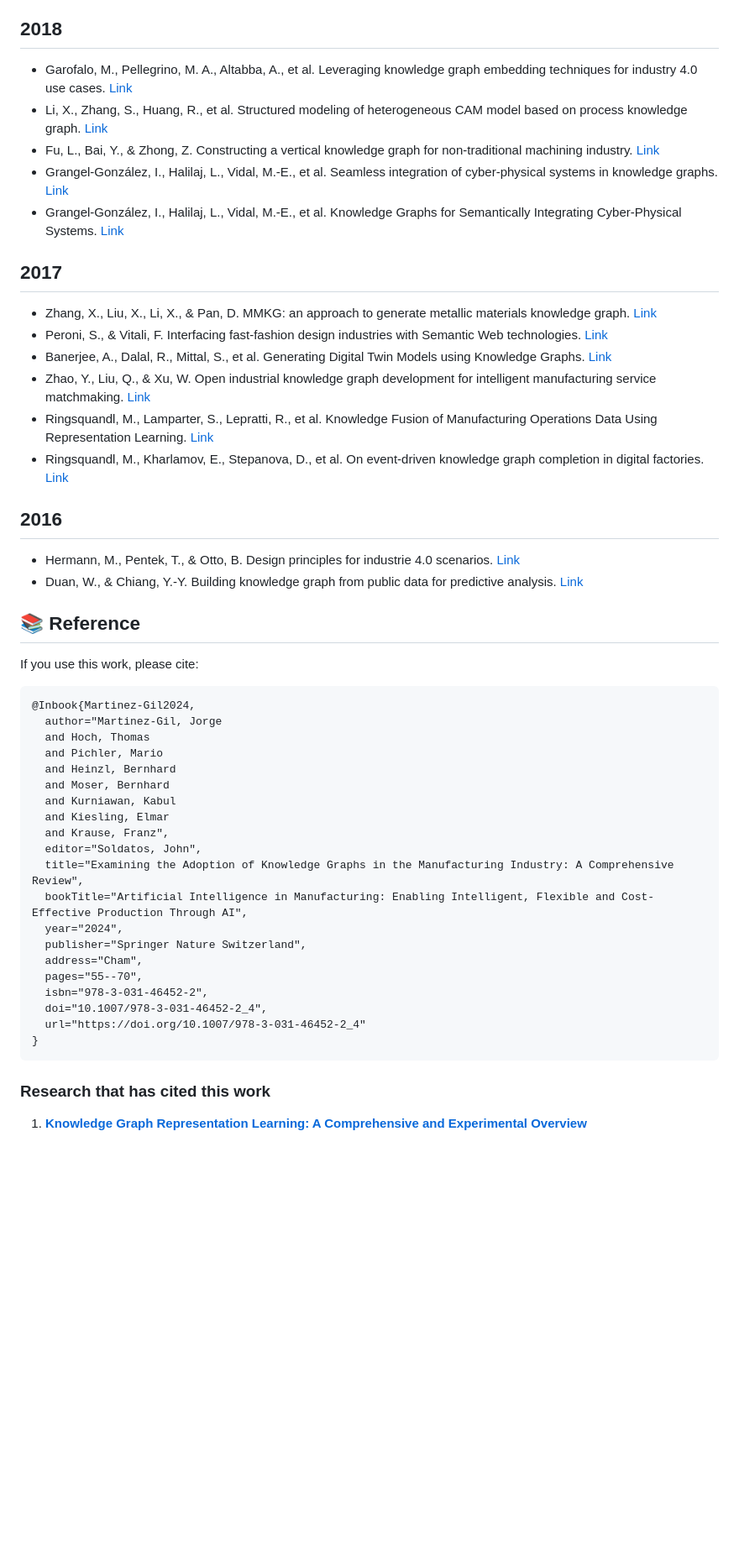
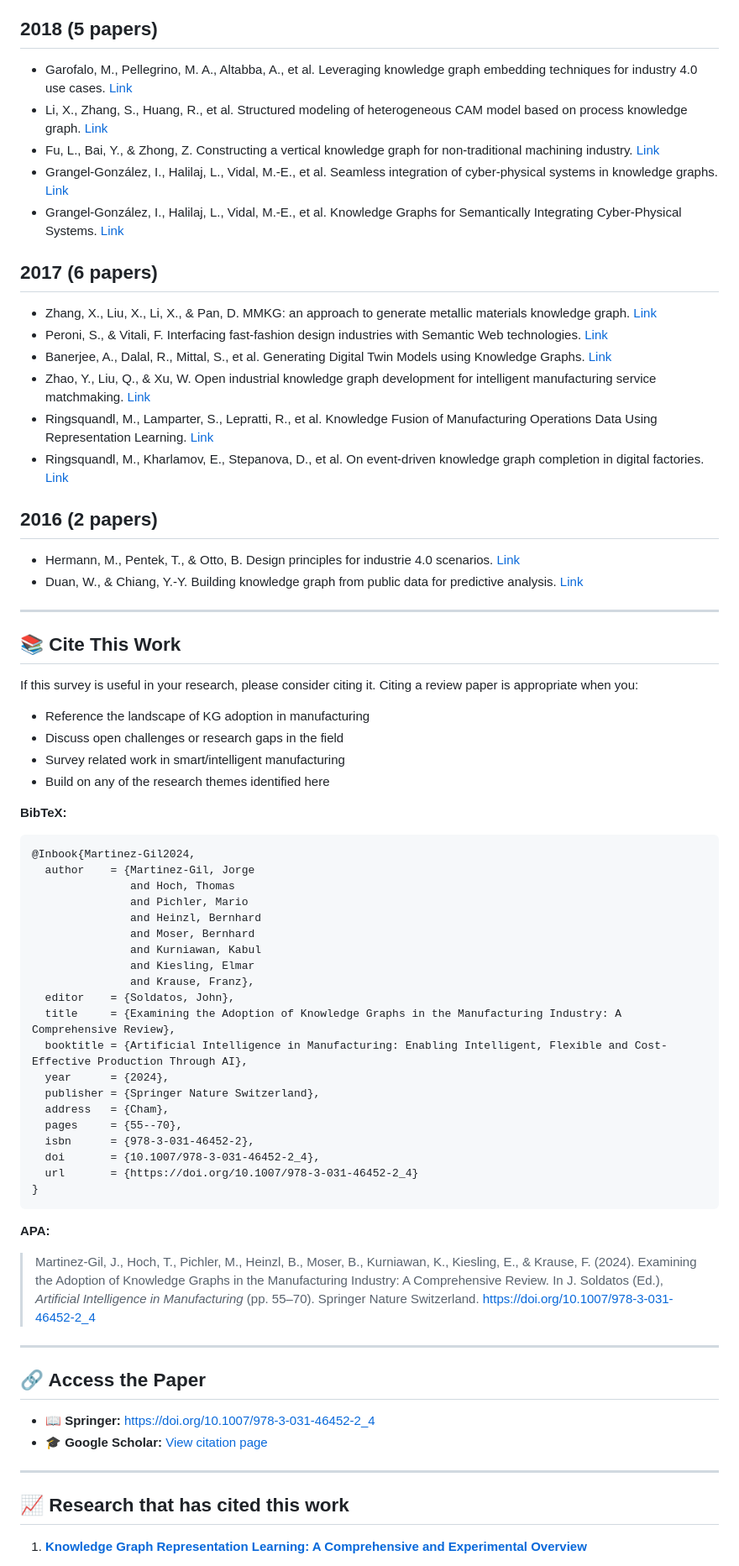
Before and after one commit to jorge-martinez-gil/knowledge-graphs-manufacturing, a Markdown page: README.md, the part around one of its changes. Shown at 84% size. GitHub-like rendering; blank space fills up the shorter version.

````diff
--- a/README.md
+++ b/README.md
@@ -50,14 +98,14 @@ Knowledge Graphs (KGs) hold the potential to revolutionize the manufacturing ind
 - Aggour, K. S., Kumar, V. S., Cuddihy, P., et al. Federated Multimodal Big Data Storage & Analytics Platform for Additive Manufacturing. [Link](https://doi.org/10.1109/BigData47090.2019.9006495)
 - Li, R., Dai, W., He, S., et al. A Knowledge Graph Framework for Software-Defined Industrial Cyber-Physical Systems. [Link](https://doi.org/10.1109/IECON.2019.8927285)
 
-## 2018
+## 2018 (5 papers)
 - Garofalo, M., Pellegrino, M. A., Altabba, A., et al. Leveraging knowledge graph embedding techniques for industry 4.0 use cases. [Link](https://ebooks.iospress.nl/doi/10.3233/978-1-61499-888-4-10)
 - Li, X., Zhang, S., Huang, R., et al. Structured modeling of heterogeneous CAM model based on process knowledge graph. [Link](https://link.springer.com/article/10.1007/s00170-018-1862-8)
 - Fu, L., Bai, Y., & Zhong, Z. Constructing a vertical knowledge graph for non-traditional machining industry. [Link](https://doi.org/10.1109/ICNSC.2018.8361341)
 - Grangel-González, I., Halilaj, L., Vidal, M.-E., et al. Seamless integration of cyber-physical systems in knowledge graphs. [Link](https://doi.org/10.1145/3167132.3167435)
 - Grangel-González, I., Halilaj, L., Vidal, M.-E., et al. Knowledge Graphs for Semantically Integrating Cyber-Physical Systems. [Link](https://doi.org/10.1007/978-3-319-98809-2_12)
 
-## 2017
+## 2017 (6 papers)
 - Zhang, X., Liu, X., Li, X., & Pan, D. MMKG: an approach to generate metallic materials knowledge graph. [Link](https://doi.org/10.1016/j.cpc.2016.07.005)
 - Peroni, S., & Vitali, F. Interfacing fast-fashion design industries with Semantic Web technologies. [Link](https://doi.org/10.1016/j.websem.2017.06.001)
 - Banerjee, A., Dalal, R., Mittal, S., et al. Generating Digital Twin Models using Knowledge Graphs. [Link](https://ebiquity.umbc.edu/get/a/publication/850.pdf)
@@ -65,38 +113,58 @@ Knowledge Graphs (KGs) hold the potential to revolutionize the manufacturing ind
 - Ringsquandl, M., Lamparter, S., Lepratti, R., et al. Knowledge Fusion of Manufacturing Operations Data Using Representation Learning. [Link](https://doi.org/10.1007/978-3-319-66926-7_35)
 - Ringsquandl, M., Kharlamov, E., Stepanova, D., et al. On event-driven knowledge graph completion in digital factories. [Link](https://doi.org/10.1109/BigData.2017.8258105)
 
-## 2016
+## 2016 (2 papers)
 - Hermann, M., Pentek, T., & Otto, B. Design principles for industrie 4.0 scenarios. [Link](https://doi.org/10.1109/HICSS.2016.488)
 - Duan, W., & Chiang, Y.-Y. Building knowledge graph from public data for predictive analysis. [Link](https://doi.org/10.1145/3006386.3006388)
 
-## 📚 Reference
+---
 
-If you use this work, please cite:
+## 📚 Cite This Work
 
-```
+If this survey is useful in your research, please consider citing it. Citing a review paper is appropriate when you:
+- Reference the landscape of KG adoption in manufacturing
+- Discuss open challenges or research gaps in the field
+- Survey related work in smart/intelligent manufacturing
+- Build on any of the research themes identified here
+
+**BibTeX:**
+
+```bibtex
 @Inbook{Martinez-Gil2024,
-  author="Martinez-Gil, Jorge
-  and Hoch, Thomas
-  and Pichler, Mario
-  and Heinzl, Bernhard
-  and Moser, Bernhard
-  and Kurniawan, Kabul
-  and Kiesling, Elmar
-  and Krause, Franz",
-  editor="Soldatos, John",
-  title="Examining the Adoption of Knowledge Graphs in the Manufacturing Industry: A Comprehensive Review",
-  bookTitle="Artificial Intelligence in Manufacturing: Enabling Intelligent, Flexible and Cost-Effective Production Through AI",
-  year="2024",
-  publisher="Springer Nature Switzerland",
-  address="Cham",
-  pages="55--70",
-  isbn="978-3-031-46452-2",
-  doi="10.1007/978-3-031-46452-2_4",
-  url="https://doi.org/10.1007/978-3-031-46452-2_4"
+  author    = {Martinez-Gil, Jorge
+               and Hoch, Thomas
+               and Pichler, Mario
+               and Heinzl, Bernhard
+               and Moser, Bernhard
+               and Kurniawan, Kabul
+               and Kiesling, Elmar
+               and Krause, Franz},
+  editor    = {Soldatos, John},
+  title     = {Examining the Adoption of Knowledge Graphs in the Manufacturing Industry: A Comprehensive Review},
+  booktitle = {Artificial Intelligence in Manufacturing: Enabling Intelligent, Flexible and Cost-Effective Production Through AI},
+  year      = {2024},
+  publisher = {Springer Nature Switzerland},
+  address   = {Cham},
+  pages     = {55--70},
+  isbn      = {978-3-031-46452-2},
+  doi       = {10.1007/978-3-031-46452-2_4},
+  url       = {https://doi.org/10.1007/978-3-031-46452-2_4}
 }
 ```
 
-### Research that has cited this work
+**APA:**
+> Martinez-Gil, J., Hoch, T., Pichler, M., Heinzl, B., Moser, B., Kurniawan, K., Kiesling, E., & Krause, F. (2024). Examining the Adoption of Knowledge Graphs in the Manufacturing Industry: A Comprehensive Review. In J. Soldatos (Ed.), *Artificial Intelligence in Manufacturing* (pp. 55–70). Springer Nature Switzerland. https://doi.org/10.1007/978-3-031-46452-2_4
+
+---
+
+## 🔗 Access the Paper
+
+- 📖 **Springer:** [https://doi.org/10.1007/978-3-031-46452-2_4](https://doi.org/10.1007/978-3-031-46452-2_4)
+- 🎓 **Google Scholar:** [View citation page](https://scholar.google.com/citations?view_op=view_citation&hl=en&citation_for_view=X1pRUYcAAAAJ:x8G803Bi31IC)
+
+---
+
+## 📈 Research that has cited this work
 
 1. **[Knowledge Graph Representation Learning: A Comprehensive and Experimental Overview](https://www.sciencedirect.com/science/article/pii/S1574013724000996)**
    - **Authors:** D. Sellami, W. Inoubli, I.R. Farah, S. Aridhi
````
Also changed, not shown: other parts of README.md (+88 -7 lines).
